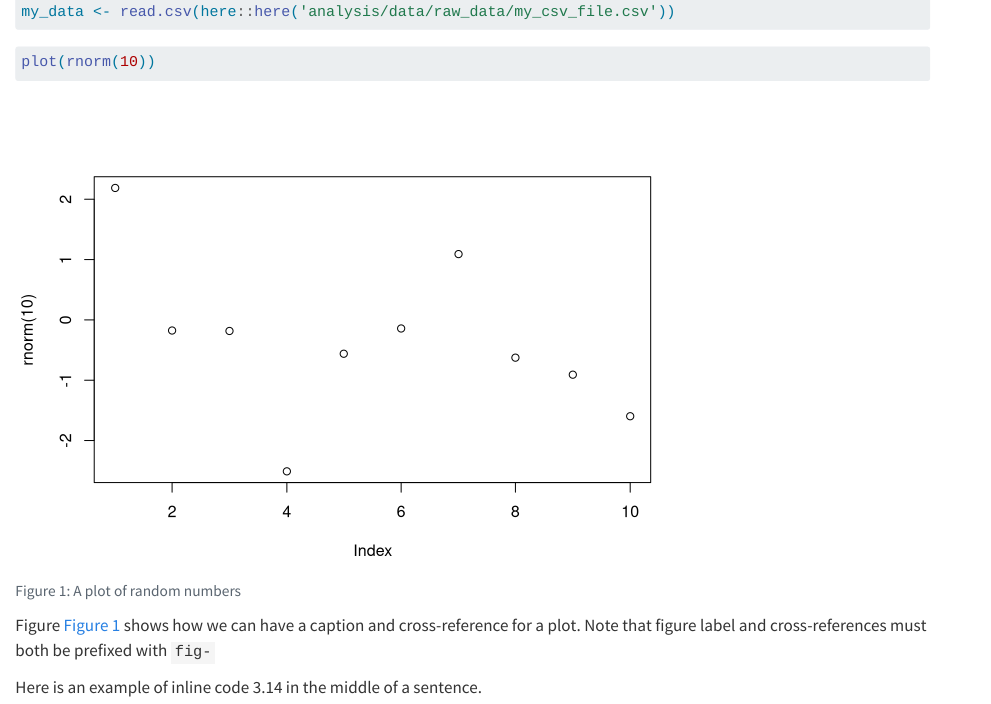
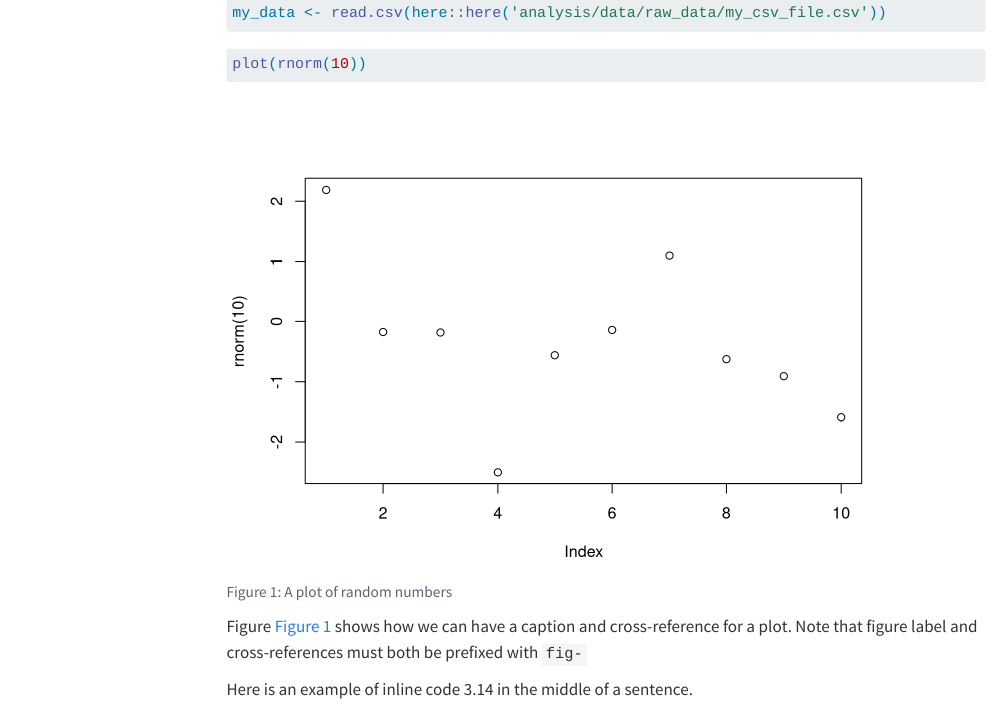
Before and after one commit to brainworkup/rrtools, a Quarto document (analysis/paper/paper.qmd): the page in a window 1100 px wide, from 690 px down before the commit and from 710 px down after it, so that both start at the same text. Rendered offline with R 4.5, knitr and Pandoc in place of Quarto, with nearby package versions; code that draws random numbers runs with fixed seeds of ours; some code elsewhere in the file could not run offline; a font, style sheet, LaTeX package, included part or bibliography that could not be used is replaced or left out; menus at the side of the page are left out; long lines of code are wrapped.

Commit message:
rendered to html

```diff
--- /dev/null
+++ b/_quarto.yml
@@ -0,0 +1,8 @@
+project:
+  title: "rrtools"
+  output-dir: docs
+  # execute-dir: project # file is other option
+  # resources: src
+
+execute:
+  freeze: auto
--- a/analysis/paper/paper.qmd
+++ b/analysis/paper/paper.qmd
@@ -29,6 +29,11 @@
 date: now
 date-format: long
 format:
+  html:
+    toc: true
+  pdf:
+    toc: false
+    number-sections: true
   docx:
     reference-doc: "../templates/template.docx" # Insert path for the DOCX file
 execute:
```
Also changed, not shown: rrtools.qmd (added, +7 -0 lines), 16 other files.
